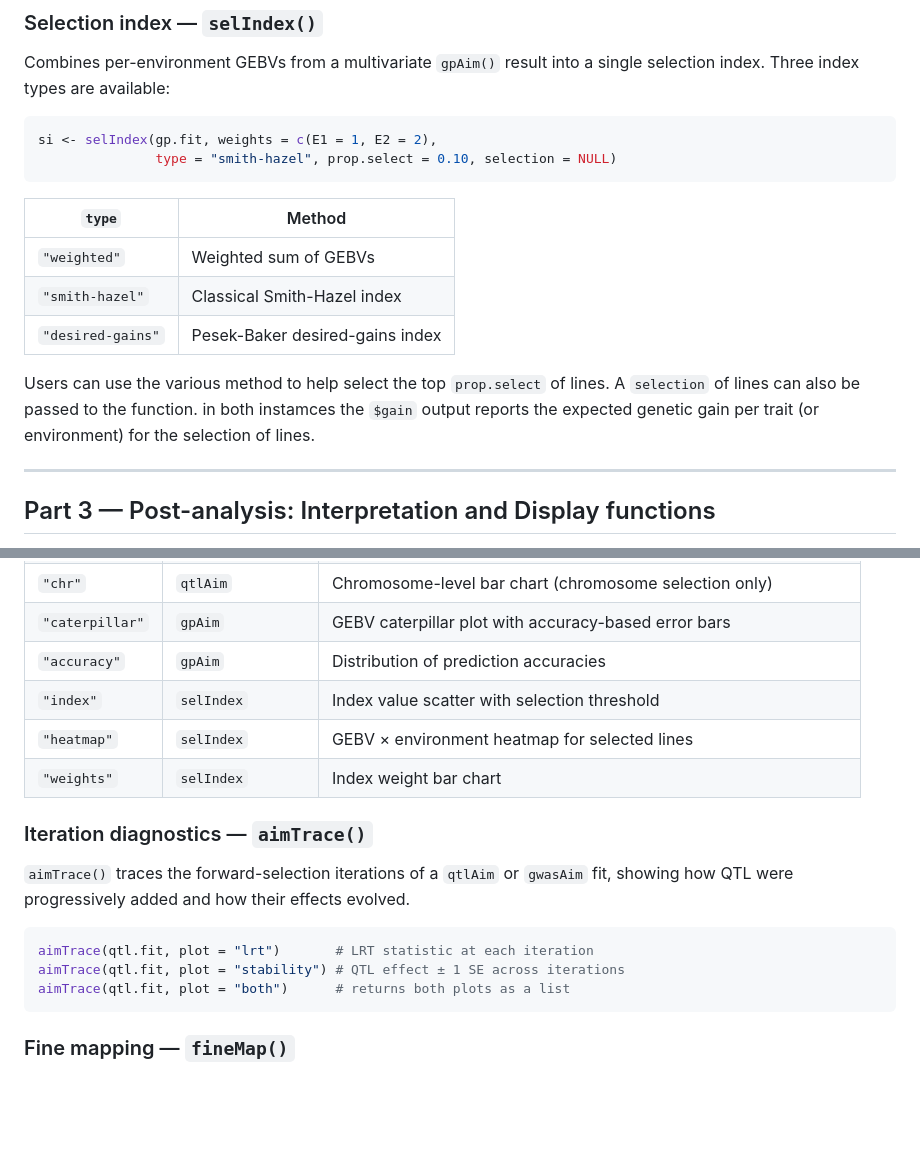
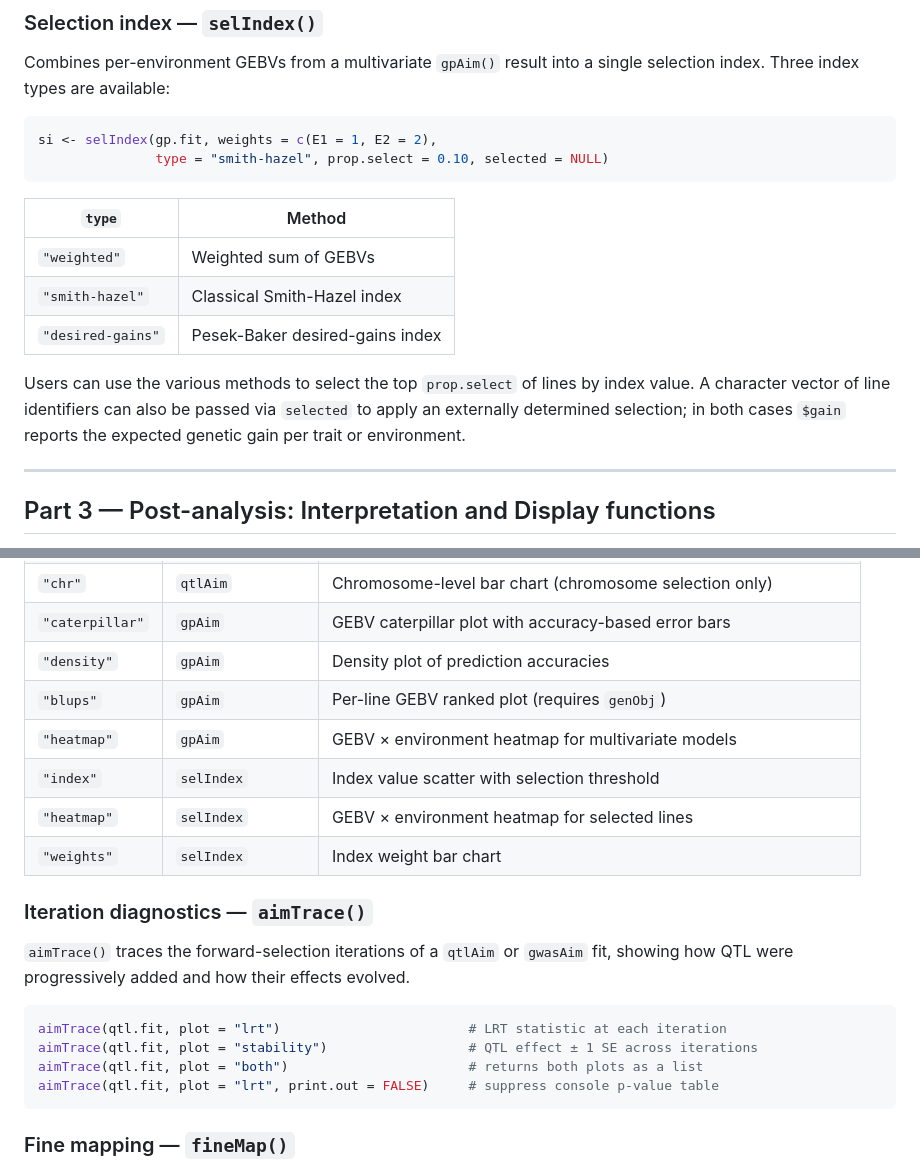
Before and after one commit to DrJ001/wgaim, a Markdown page: README.md, 2 parts joined by grey strips. Drawn GitHub-style; blank space fills up the shorter version.

Commit message:
Fix README function references: gpAim plot types, selIndex selected arg, aimTrace print.out

````diff
--- a/README.md
+++ b/README.md
@@ -326,7 +326,7 @@ into a single selection index. Three index types are available:
 
 ```r
 si <- selIndex(gp.fit, weights = c(E1 = 1, E2 = 2),
-               type = "smith-hazel", prop.select = 0.10, selection = NULL)
+               type = "smith-hazel", prop.select = 0.10, selected = NULL)
 ```
 
 | `type` | Method |
@@ -335,10 +335,10 @@ si <- selIndex(gp.fit, weights = c(E1 = 1, E2 = 2),
 | `"smith-hazel"` | Classical Smith-Hazel index |
 | `"desired-gains"` | Pesek-Baker desired-gains index |
 
-Users can use the various method to help select the top `prop.select` of
-lines. A `selection` of lines can also be passed to the function. in both
-instamces the `$gain` output reports the expected genetic gain per trait (or
-environment) for the selection of lines.
+Users can use the various methods to select the top `prop.select` of
+lines by index value. A character vector of line identifiers can also be
+passed via `selected` to apply an externally determined selection; in both
+cases `$gain` reports the expected genetic gain per trait or environment.
 
 ---
 
@@ -375,7 +375,9 @@ argument selecting the display:
 | `"heatmap"` | `qtlAim`, `gwasAim` | Genome × iteration heatmap of outlier statistics |
 | `"chr"` | `qtlAim` | Chromosome-level bar chart (chromosome selection only) |
 | `"caterpillar"` | `gpAim` | GEBV caterpillar plot with accuracy-based error bars |
-| `"accuracy"` | `gpAim` | Distribution of prediction accuracies |
+| `"density"` | `gpAim` | Density plot of prediction accuracies |
+| `"blups"` | `gpAim` | Per-line GEBV ranked plot (requires `genObj`) |
+| `"heatmap"` | `gpAim` | GEBV × environment heatmap for multivariate models |
 | `"index"` | `selIndex` | Index value scatter with selection threshold |
 | `"heatmap"` | `selIndex` | GEBV × environment heatmap for selected lines |
 | `"weights"` | `selIndex` | Index weight bar chart |
@@ -387,9 +389,10 @@ argument selecting the display:
 effects evolved.
 
 ```r
-aimTrace(qtl.fit, plot = "lrt")       # LRT statistic at each iteration
-aimTrace(qtl.fit, plot = "stability") # QTL effect ± 1 SE across iterations
-aimTrace(qtl.fit, plot = "both")      # returns both plots as a list
+aimTrace(qtl.fit, plot = "lrt")                        # LRT statistic at each iteration
+aimTrace(qtl.fit, plot = "stability")                  # QTL effect ± 1 SE across iterations
+aimTrace(qtl.fit, plot = "both")                       # returns both plots as a list
+aimTrace(qtl.fit, plot = "lrt", print.out = FALSE)     # suppress console p-value table
 ```
 
 ### Fine mapping — `fineMap()`
````
